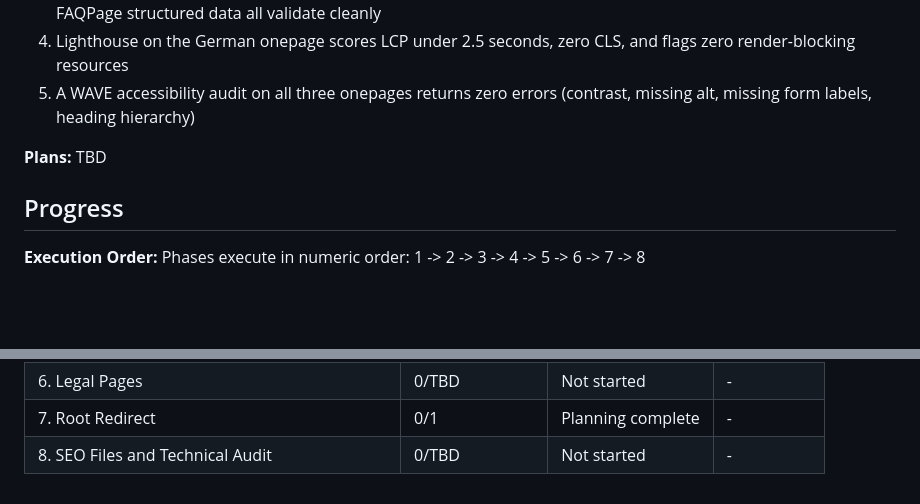
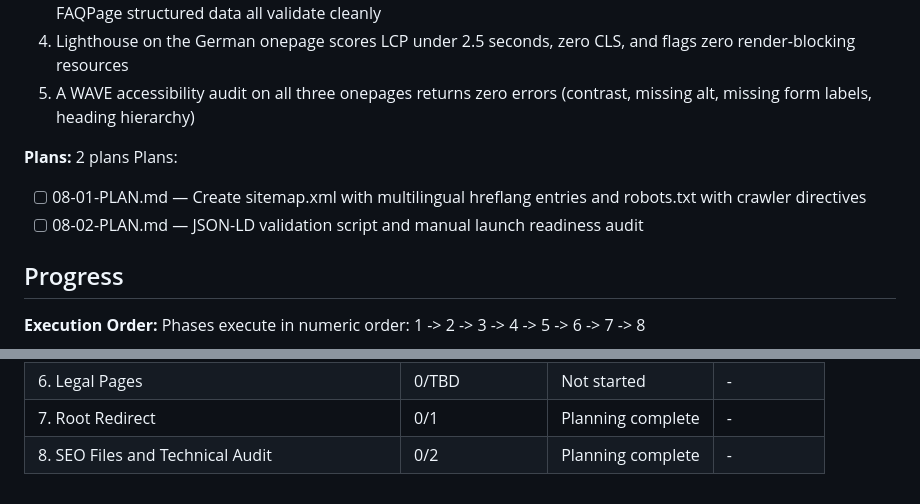
Before and after one commit to Ecdyn/Ristorante-Paganini, a Markdown page: .planning/ROADMAP.md, 2 parts joined by grey strips. GitHub-like rendering; blank space fills up the shorter version.

Commit message:
docs(08): create phase plan

```diff
--- a/.planning/ROADMAP.md
+++ b/.planning/ROADMAP.md
@@ -139,7 +139,10 @@ Plans:
   4. Lighthouse on the German onepage scores LCP under 2.5 seconds, zero CLS, and flags zero render-blocking resources
   5. A WAVE accessibility audit on all three onepages returns zero errors (contrast, missing alt, missing form labels, heading hierarchy)
 
-**Plans:** TBD
+**Plans:** 2 plans
+Plans:
+- [ ] 08-01-PLAN.md — Create sitemap.xml with multilingual hreflang entries and robots.txt with crawler directives
+- [ ] 08-02-PLAN.md — JSON-LD validation script and manual launch readiness audit
 
 ## Progress
 
@@ -155,4 +158,4 @@ Phases execute in numeric order: 1 -> 2 -> 3 -> 4 -> 5 -> 6 -> 7 -> 8
 | 5. English and Italian Onepages | 0/3 | Planning complete | - |
 | 6. Legal Pages | 0/TBD | Not started | - |
 | 7. Root Redirect | 0/1 | Planning complete | - |
-| 8. SEO Files and Technical Audit | 0/TBD | Not started | - |
+| 8. SEO Files and Technical Audit | 0/2 | Planning complete | - |
```
Also changed, not shown: 2 other files.
